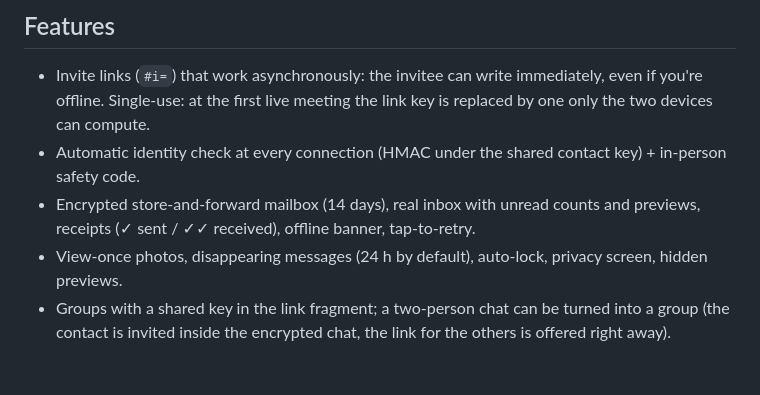
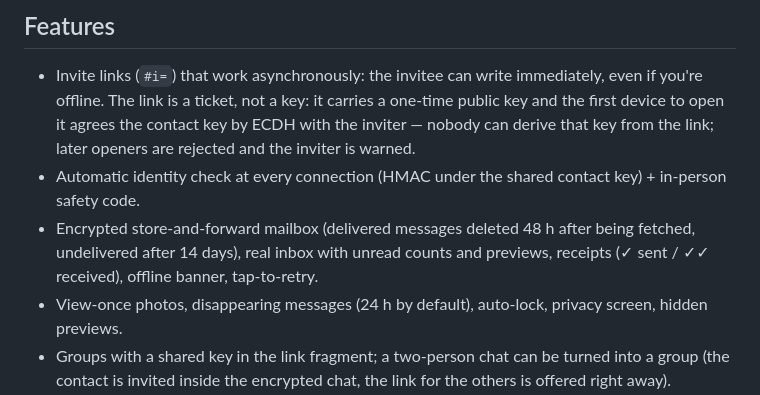
Before and after one commit to gizleme-app/gizleme, a Markdown page: README.md, the part around the change. Rendered like a GitHub page; blank space fills up the shorter version.

Commit message:
README: invite links v3 and mailbox retention
Co-Authored-By: Claude Fable 5.1 <noreply@anthropic.com>
Claude-Session: https://claude.ai/code/session_01A4EXezGprdk1VFB853SEPn

```diff
--- a/README.md
+++ b/README.md
@@ -17,9 +17,12 @@ End-to-end encrypted messaging that runs in the browser. **No phone number. No a
 ## Features
 
 - Invite links (`#i=`) that work asynchronously: the invitee can write immediately, even if you're offline.
-  Single-use: at the first live meeting the link key is replaced by one only the two devices can compute.
+  The link is a ticket, not a key: it carries a one-time public key and the first device to open it agrees
+  the contact key by ECDH with the inviter — nobody can derive that key from the link; later openers are
+  rejected and the inviter is warned.
 - Automatic identity check at every connection (HMAC under the shared contact key) + in-person safety code.
-- Encrypted store-and-forward mailbox (14 days), real inbox with unread counts and previews, receipts
+- Encrypted store-and-forward mailbox (delivered messages deleted 48 h after being fetched, undelivered
+  after 14 days), real inbox with unread counts and previews, receipts
   (✓ sent / ✓✓ received), offline banner, tap-to-retry.
 - View-once photos, disappearing messages (24 h by default), auto-lock, privacy screen, hidden previews.
 - Groups with a shared key in the link fragment; a two-person chat can be turned into a group (the
```
